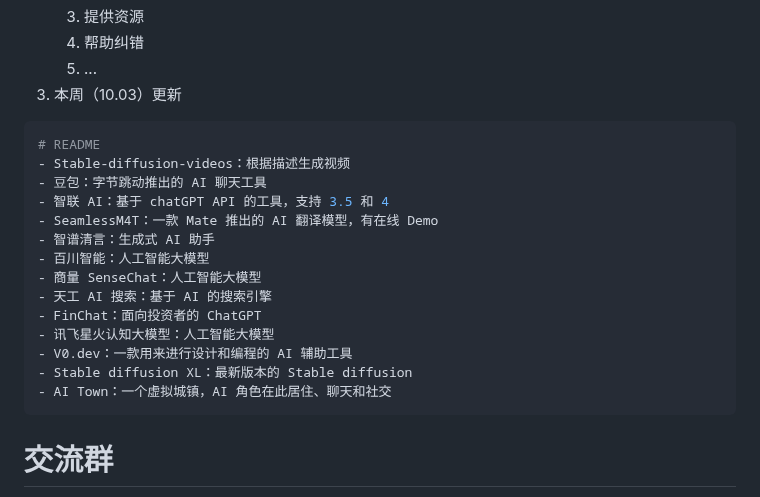
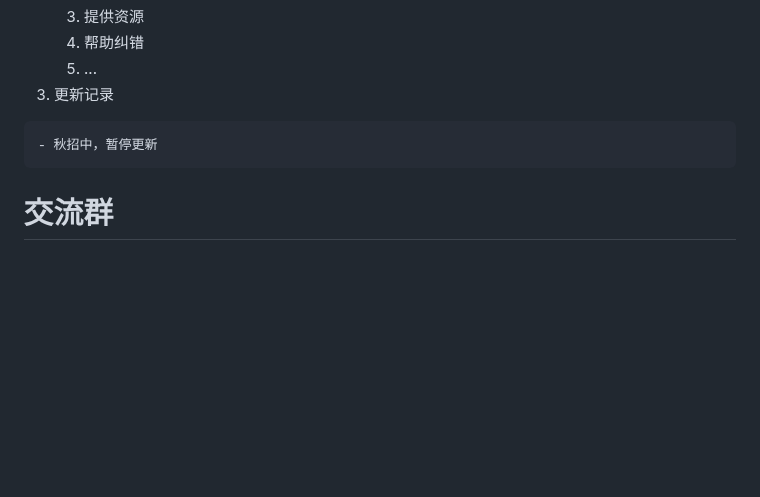
Before and after one commit to Eternaldeath/AIProductHome, a Markdown page: README.md, the part around the change. GitHub-like rendering; blank space fills up the shorter version.

Commit message:
公告：秋招中，暂停更新

````diff
--- a/README.md
+++ b/README.md
@@ -31,23 +31,10 @@
    3. 提供资源
    4. 帮助纠错
    5. ...
-3. 本周（10.03）更新
+3. 更新记录
 
 ```bash
-# README
-- Stable-diffusion-videos：根据描述生成视频
-- 豆包：字节跳动推出的 AI 聊天工具
-- 智联 AI：基于 chatGPT API 的工具，支持 3.5 和 4
-- SeamlessM4T：一款 Mate 推出的 AI 翻译模型，有在线 Demo
-- 智谱清言：生成式 AI 助手
-- 百川智能：人工智能大模型
-- 商量 SenseChat：人工智能大模型
-- 天工 AI 搜索：基于 AI 的搜索引擎
-- FinChat：面向投资者的 ChatGPT
-- 讯飞星火认知大模型：人工智能大模型
-- V0.dev：一款用来进行设计和编程的 AI 辅助工具
-- Stable diffusion XL：最新版本的 Stable diffusion
-- AI Town：一个虚拟城镇，AI 角色在此居住、聊天和社交
+- 秋招中，暂停更新
 ```
 
 # 交流群
````
